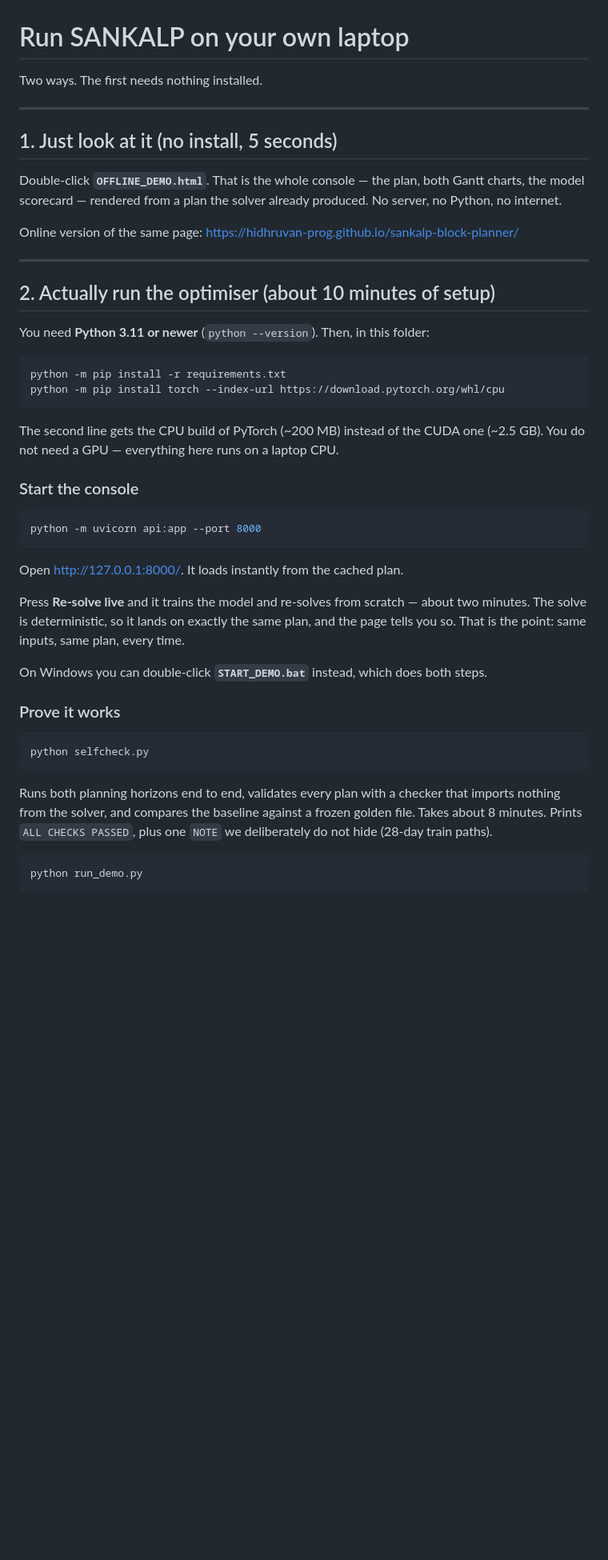
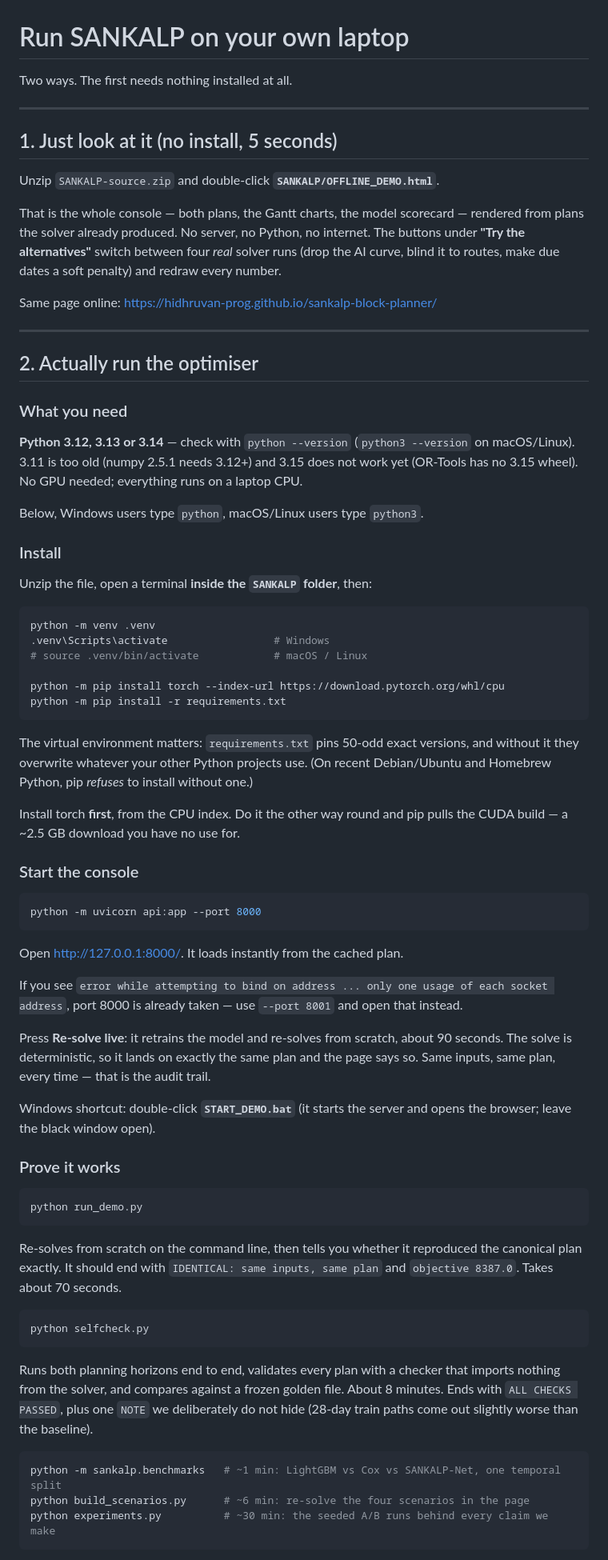
Before and after one commit to hidhruvan-prog/sankalp-block-planner, a Markdown page: RUN.md, the part around one of its changes. Shown at 80% size. Drawn GitHub-style; blank space fills up the shorter version.

Commit message:
RUN.md: verified install path (Python 3.12-3.14, venv, torch CPU first, real timings)

````diff
--- a/RUN.md
+++ b/RUN.md
@@ -1,30 +1,51 @@
 # Run SANKALP on your own laptop
 
-Two ways. The first needs nothing installed.
+Two ways. The first needs nothing installed at all.
 
 ---
 
 ## 1. Just look at it (no install, 5 seconds)
 
-Double-click **`OFFLINE_DEMO.html`**. That is the whole console — the plan, both Gantt
-charts, the model scorecard — rendered from a plan the solver already produced. No server,
-no Python, no internet.
+Unzip `SANKALP-source.zip` and double-click **`SANKALP/OFFLINE_DEMO.html`**.
 
-Online version of the same page: <https://hidhruvan-prog.github.io/sankalp-block-planner/>
+That is the whole console — both plans, the Gantt charts, the model scorecard — rendered
+from plans the solver already produced. No server, no Python, no internet. The buttons
+under **"Try the alternatives"** switch between four *real* solver runs (drop the AI
+curve, blind it to routes, make due dates a soft penalty) and redraw every number.
+
+Same page online: <https://hidhruvan-prog.github.io/sankalp-block-planner/>
 
 ---
 
-## 2. Actually run the optimiser (about 10 minutes of setup)
+## 2. Actually run the optimiser
 
-You need **Python 3.11 or newer** (`python --version`). Then, in this folder:
+### What you need
+
+**Python 3.12, 3.13 or 3.14** — check with `python --version` (`python3 --version` on
+macOS/Linux). 3.11 is too old (numpy 2.5.1 needs 3.12+) and 3.15 does not work yet
+(OR-Tools has no 3.15 wheel). No GPU needed; everything runs on a laptop CPU.
+
+Below, Windows users type `python`, macOS/Linux users type `python3`.
+
+### Install
+
+Unzip the file, open a terminal **inside the `SANKALP` folder**, then:
 
 ```bash
+python -m venv .venv
+.venv\Scripts\activate                 # Windows
+# source .venv/bin/activate            # macOS / Linux
+
+python -m pip install torch --index-url https://download.pytorch.org/whl/cpu
 python -m pip install -r requirements.txt
-python -m pip install torch --index-url https://download.pytorch.org/whl/cpu
 ```
 
-The second line gets the CPU build of PyTorch (~200 MB) instead of the CUDA one (~2.5 GB).
-You do not need a GPU — everything here runs on a laptop CPU.
+The virtual environment matters: `requirements.txt` pins 50-odd exact versions, and without
+it they overwrite whatever your other Python projects use. (On recent Debian/Ubuntu and
+Homebrew Python, pip *refuses* to install without one.)
+
+Install torch **first**, from the CPU index. Do it the other way round and pip pulls the
+CUDA build — a ~2.5 GB download you have no use for.
 
 ### Start the console
 
@@ -34,24 +55,38 @@ python -m uvicorn api:app --port 8000
 
 Open <http://127.0.0.1:8000/>. It loads instantly from the cached plan.
 
-Press **Re-solve live** and it trains the model and re-solves from scratch — about two
-minutes. The solve is deterministic, so it lands on exactly the same plan, and the page
-tells you so. That is the point: same inputs, same plan, every time.
+If you see `error while attempting to bind on address ... only one usage of each socket
+address`, port 8000 is already taken — use `--port 8001` and open that instead.
 
-On Windows you can double-click **`START_DEMO.bat`** instead, which does both steps.
+Press **Re-solve live**: it retrains the model and re-solves from scratch, about 90
+seconds. The solve is deterministic, so it lands on exactly the same plan and the page
+says so. Same inputs, same plan, every time — that is the audit trail.
+
+Windows shortcut: double-click **`START_DEMO.bat`** (it starts the server and opens the
+browser; leave the black window open).
 
 ### Prove it works
+
+```bash
+python run_demo.py
+```
+
+Re-solves from scratch on the command line, then tells you whether it reproduced the
+canonical plan exactly. It should end with `IDENTICAL: same inputs, same plan` and
+`objective 8387.0`. Takes about 70 seconds.
 
 ```bash
 python selfcheck.py
 ```
 
 Runs both planning horizons end to end, validates every plan with a checker that imports
-nothing from the solver, and compares the baseline against a frozen golden file. Takes
-about 8 minutes. Prints `ALL CHECKS PASSED`, plus one `NOTE` we deliberately do not hide
-(28-day train paths).
+nothing from the solver, and compares against a frozen golden file. About 8 minutes. Ends
+with `ALL CHECKS PASSED`, plus one `NOTE` we deliberately do not hide (28-day train paths
+come out slightly worse than the baseline).
 
 ```bash
-python run_demo.py
+python -m sankalp.benchmarks   # ~1 min: LightGBM vs Cox vs SANKALP-Net, one temporal split
+python build_scenarios.py      # ~6 min: re-solve the four scenarios in the page
+python experiments.py          # ~30 min: the seeded A/B runs behind every claim we make
 ```
 
````
Also changed, not shown: other parts of RUN.md (+9 -12 lines).
